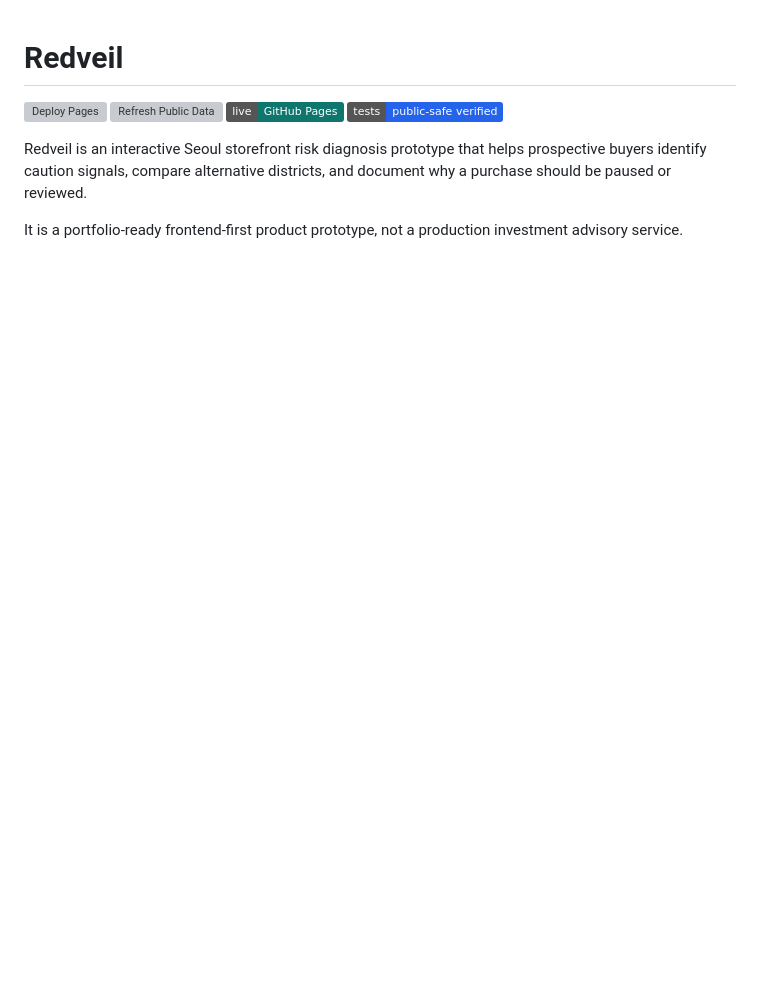
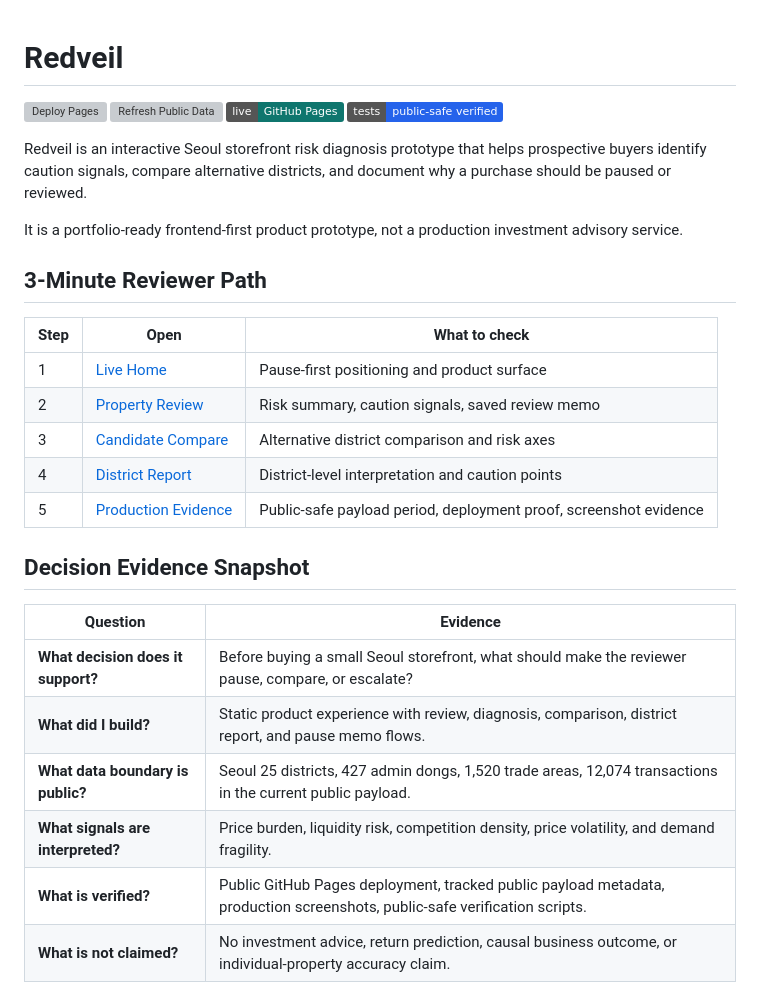
Before and after one commit to dffxonnb-cyber/Seoul-Storefront-Redveil, a Markdown page: README.md, the part around one of its changes. GitHub-like rendering; badges without logos; blank space fills up the shorter version; grey boxes are pictures that could not be loaded.

Commit message:
docs: add Redveil reviewer path and evidence snapshot

```diff
--- a/README.md
+++ b/README.md
@@ -8,3 +8,25 @@
 Redveil is an interactive Seoul storefront risk diagnosis prototype that helps prospective buyers identify caution signals, compare alternative districts, and document why a purchase should be paused or reviewed.
 
 It is a portfolio-ready frontend-first product prototype, not a production investment advisory service.
+
+## 3-Minute Reviewer Path
+
+| Step | Open | What to check |
+| --- | --- | --- |
+| 1 | [Live Home](https://dffxonnb-cyber.github.io/Seoul-Storefront-Redveil/) | Pause-first positioning and product surface |
+| 2 | [Property Review](https://dffxonnb-cyber.github.io/Seoul-Storefront-Redveil/review.html) | Risk summary, caution signals, saved review memo |
+| 3 | [Candidate Compare](https://dffxonnb-cyber.github.io/Seoul-Storefront-Redveil/compare.html) | Alternative district comparison and risk axes |
+| 4 | [District Report](https://dffxonnb-cyber.github.io/Seoul-Storefront-Redveil/districts.html) | District-level interpretation and caution points |
+| 5 | [Production Evidence](./docs/evidence/README.md) | Public-safe payload period, deployment proof, screenshot evidence |
+
+## Decision Evidence Snapshot
+
+| Question | Evidence |
+| --- | --- |
+| **What decision does it support?** | Before buying a small Seoul storefront, what should make the reviewer pause, compare, or escalate? |
+| **What did I build?** | Static product experience with review, diagnosis, comparison, district report, and pause memo flows. |
+| **What data boundary is public?** | Seoul 25 districts, 427 admin dongs, 1,520 trade areas, 12,074 transactions in the current public payload. |
+| **What signals are interpreted?** | Price burden, liquidity risk, competition density, price volatility, and demand fragility. |
+| **What is verified?** | Public GitHub Pages deployment, tracked public payload metadata, production screenshots, public-safe verification scripts. |
+| **What is not claimed?** | No investment advice, return prediction, causal business outcome, or individual-property accuracy claim. |
+
```
Also changed, not shown: other parts of README.md (+3 -0 lines).
